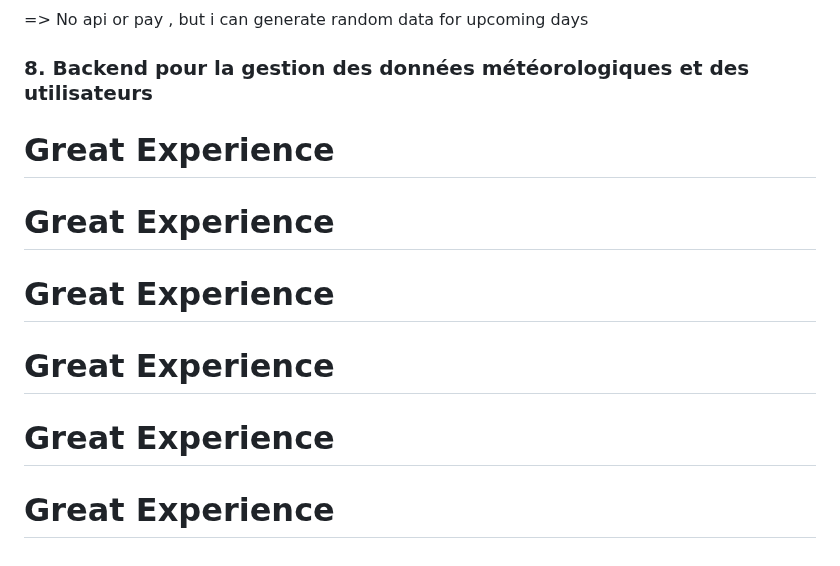
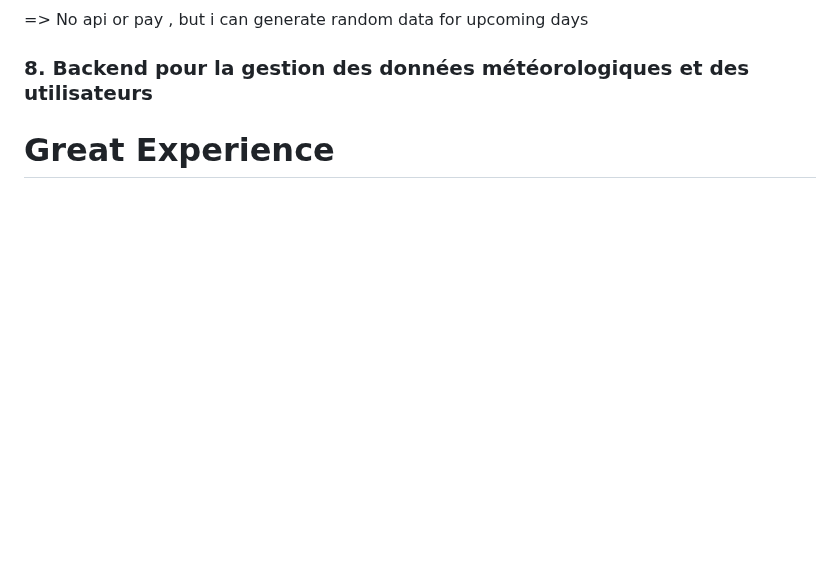
Before and after one commit to irumvabric/Notify-Weather, a Markdown page: README.md, the part around the change. Rendered like a GitHub page; blank space fills up the shorter version.

```diff
--- a/README.md
+++ b/README.md
@@ -348,8 +348,3 @@ uses looked on it it will be a tendance and i will have to put it in a database
 ### 8. Backend pour la gestion des données météorologiques et des utilisateurs
 
 # Great Experience
-# Great Experience
-# Great Experience
-# Great Experience
-# Great Experience
-# Great Experience
```
